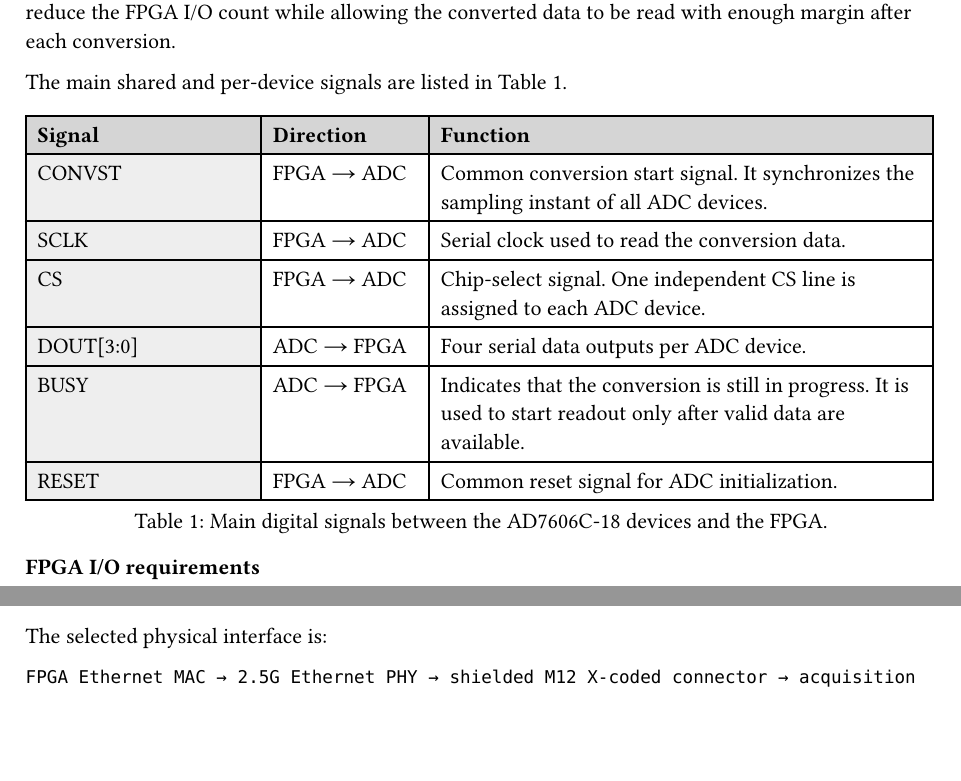
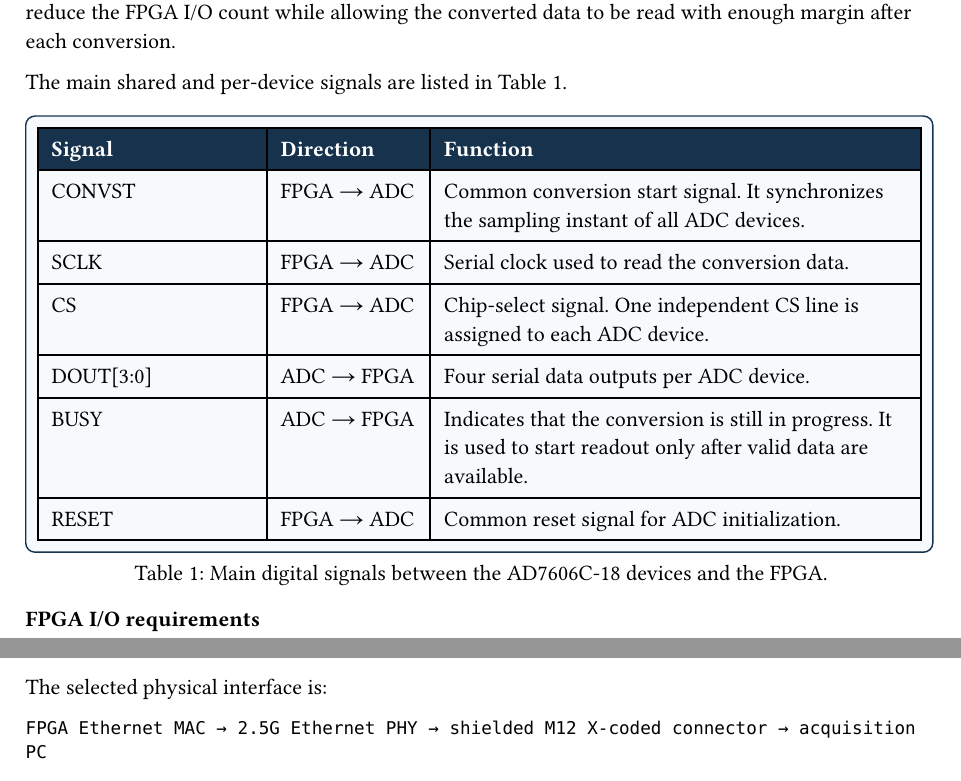
Before and after one commit to holaines/OPTO, a Typst document (challenge/report/chap/8_data_handling.typ): two parts of pages 2 and 9 of 11 before the commit and two parts of pages 2 and 10 of 12 after it, joined at a grey line, cut so that both start at the same text, the shorter picture padded with empty space. Compiled offline with Typst 0.15.

Commit message:
fix table style

```diff
--- a/challenge/report/chap/8_data_handling.typ
+++ b/challenge/report/chap/8_data_handling.typ
@@ -1,4 +1,7 @@
+
 #let block-w = 4.0cm
+#let navy = rgb("#17324D")
+#let pale-blue = rgb("#F6FAFD")
 
 #let table-fill = (col, row) => {
   if row == 0 {
@@ -135,13 +138,21 @@
 The main shared and per-device signals are listed in @tab-adc-fpga-signals.
 
 #figure(
-  table(
+  box(
+    width: 100%,
+    inset: 6pt,
+    stroke: 0.7pt + navy,
+    fill: pale-blue,
+    radius: 5pt,
+  )[
+    #table(
       columns: (1.4fr, 1fr, 3fr),
-    inset: 6pt,
+      inset: 7pt,
       align: left,
-    fill: table-fill,
 
-    table.header([*Signal*], [*Direction*], [*Function*]),
+      table.cell(fill: navy)[#text(fill: white, weight: "bold")[Signal]],
+      table.cell(fill: navy)[#text(fill: white, weight: "bold")[Direction]],
+      table.cell(fill: navy)[#text(fill: white, weight: "bold")[Function]],
 
       [CONVST],
       [FPGA → ADC],
@@ -165,8 +176,9 @@
 
       [RESET],
       [FPGA → ADC],
-    [Common reset signal for ADC initialization.]
-  ),
+      [Common reset signal for ADC initialization.],
+    )
+  ],
   caption: [Main digital signals between the AD7606C-18 devices and the FPGA.],
 ) <tab-adc-fpga-signals>
 
@@ -175,41 +187,31 @@
 With four data outputs per AD7606C-18, the estimated FPGA I/O requirement is summarized in @tab-fpga-io-requirements.
 
 #figure(
-  table(
+  box(
+    width: 100%,
+    inset: 6pt,
+    stroke: 0.7pt + navy,
+    fill: pale-blue,
+    radius: 5pt,
+  )[
+    #table(
       columns: (2fr, 1.2fr, 1.2fr),
-    inset: 6pt,
-    fill: table-fill,
+      inset: 7pt,
       align: center,
-    table.header([*Signal group*], [*Count*], [*Direction*]),
 
-    [ADC data lines],
-    [20 x 4 = 80],
-    [input],
+      table.cell(fill: navy)[#text(fill: white, weight: "bold")[Signal group]],
+      table.cell(fill: navy)[#text(fill: white, weight: "bold")[Count]],
+      table.cell(fill: navy)[#text(fill: white, weight: "bold")[Direction]],
 
-    [BUSY lines],
-    [20],
-    [input],
-
-    [CS lines],
-    [20],
-    [output],
-
-    [Common CONVST],
-    [1],
-    [output],
-
-    [Common SCLK],
-    [1],
-    [output],
-
-    [Common RESET],
-    [1],
-    [output],
-
-    [#strong[Total]],
-    [#strong[123]],
-    [#strong[input/output]],
-  ),
+      [ADC data lines], [20 x 4 = 80], [input],
+      [BUSY lines], [20], [input],
+      [CS lines], [20], [output],
+      [Common CONVST], [1], [output],
+      [Common SCLK], [1], [output],
+      [Common RESET], [1], [output],
+      [#strong[Total]], [#strong[123]], [#strong[input/output]],
+    )
+  ],
   caption: [Estimated FPGA I/O requirement for the selected four-DOUT ADC interface.],
 ) <tab-fpga-io-requirements>
 
@@ -304,13 +310,20 @@
 The readout process is performed in parallel for all ADC devices in the active branch. This avoids sequential polling from the PC and ensures that all samples belonging to the same acquisition instant are grouped together inside the FPGA.
 
 #figure(
-  table(
+  box(
+    width: 100%,
+    inset: 6pt,
+    stroke: 0.7pt + navy,
+    fill: pale-blue,
+    radius: 5pt,
+  )[
+    #table(
       columns: (1.6fr, 3fr),
-    inset: 6pt,
-    fill: table-fill,
+      inset: 7pt,
       align: left,
 
-    table.header([*FPGA block*], [*Function*]),
+      table.cell(fill: navy)[#text(fill: white, weight: "bold")[FPGA block]],
+      table.cell(fill: navy)[#text(fill: white, weight: "bold")[Function]],
 
       [Conversion control],
       [Generates CONVST_LF and CONVST_HF from the FPGA acquisition clock.],
@@ -632,26 +632,27 @@
 Standard Gigabit Ethernet is therefore too close to the expected upper limit. The selected 2.5G Ethernet link provides enough margin while avoiding the complexity and power consumption of a 10G interface.
 
 #figure(
-  table(
+  box(
+    width: 100%,
+    inset: 6pt,
+    stroke: 0.7pt + navy,
+    fill: pale-blue,
+    radius: 5pt,
+  )[
+    #table(
       columns: (1.5fr, 1.6fr, 2.4fr),
-    inset: 6pt,
-    fill: table-fill,
+      inset: 7pt,
       align: left,
 
-    table.header([*Interface*], [*Nominal bandwidth*], [*Assessment*]),
+      table.cell(fill: navy)[#text(fill: white, weight: "bold")[Interface]],
+      table.cell(fill: navy)[#text(fill: white, weight: "bold")[Nominal bandwidth]],
+      table.cell(fill: navy)[#text(fill: white, weight: "bold")[Assessment]],
 
-    [1G Ethernet],
-    [1 Gbit/s],
-    [Technically possible only with tight packing and little margin. Not selected.],
-
-    [2.5G Ethernet],
-    [2.5 Gbit/s],
-    [Selected option. Provides sufficient margin for packed data and protocol overhead.],
-
-    [10G Ethernet],
-    [10 Gbit/s],
-    [High margin, but higher cost, power and FPGA complexity. Not required for this design.],
-  ),
+      [1G Ethernet], [1 Gbit/s], [Technically possible only with tight packing and little margin. Not selected.],
+      [2.5G Ethernet], [2.5 Gbit/s], [Selected option. Provides sufficient margin for packed data and protocol overhead.],
+      [10G Ethernet], [10 Gbit/s], [High margin, but higher cost, power and FPGA complexity. Not required for this design.],
+    )
+  ],
   caption: [Output-interface bandwidth comparison.]
 ) <tab-interface-bandwidth>
 
@@ -682,22 +683,26 @@
 The selected output interface is 2.5G Ethernet. The data link is divided into two logical channels:
 
 #figure(
-  table(
+  box(
+    width: 100%,
+    inset: 6pt,
+    stroke: 0.7pt + navy,
+    fill: pale-blue,
+    radius: 5pt,
+  )[
+    #table(
       columns: (1.5fr, 1.7fr, 2.4fr),
-    inset: 6pt,
-    fill: table-fill,
+      inset: 7pt,
       align: left,
 
-    table.header([*Channel*], [*Protocol*], [*Purpose*]),
+      table.cell(fill: navy)[#text(fill: white, weight: "bold")[Channel]],
+      table.cell(fill: navy)[#text(fill: white, weight: "bold")[Protocol]],
+      table.cell(fill: navy)[#text(fill: white, weight: "bold")[Purpose]],
 
-    [Data stream],
-    [UDP],
-    [Continuous transmission of acquisition frames from FPGA to PC.],
-
-    [Control/status],
-    [TCP or UDP commands],
-    [Configuration, start/stop control, gain/range settings and status monitoring.],
-  ),
+      [Data stream], [UDP], [Continuous transmission of acquisition frames from FPGA to PC.],
+      [Control/status], [TCP or UDP commands], [Configuration, start/stop control, gain/range settings and status monitoring.],
+    )
+  ],
   caption: [Logical communication channels over the selected Ethernet link.]
 ) <tab-ethernet-logical-channels>
 
```
Also changed, not shown: challenge/report/chap/7_power_supply.typ (+0 -8 lines), challenge/report/chap/8_data_handling.typ (266 more changed lines). Lines whose indentation alone changed are shown as unchanged.
